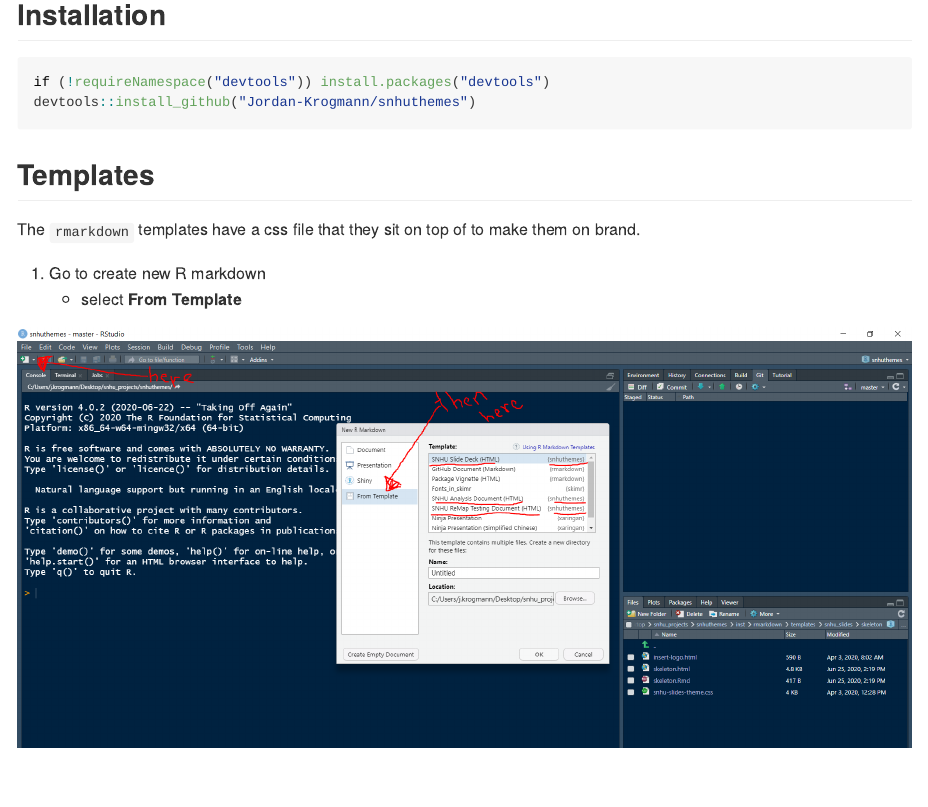
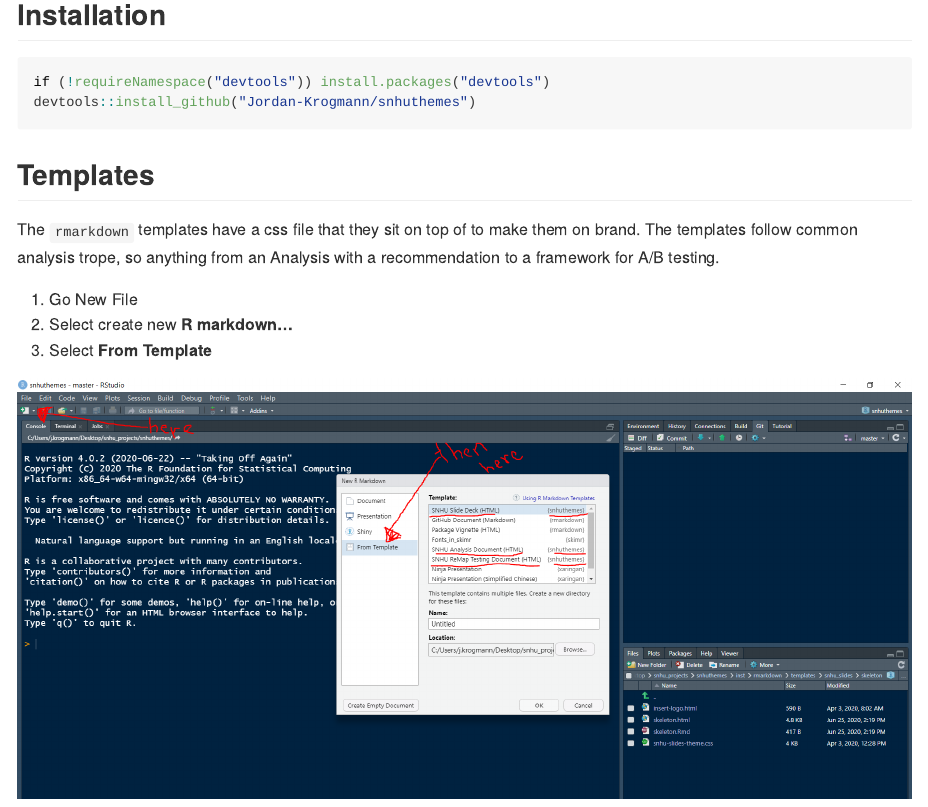
Before and after one commit to Jordan-Krogmann/snhuthemes, an R Markdown document (README.Rmd): the page in a window 1100 px wide, from 160 px down. The pictures show the output file README.md that the author committed with the source, drawn offline in the style of GitHub.

Commit message:
updated readme

```diff
--- a/README.Rmd
+++ b/README.Rmd
@@ -14,10 +14,11 @@
 
 ## Templates
 
-The `rmarkdown` templates have a css file that they sit on top of to make them on brand.
+The `rmarkdown` templates have a css file that they sit on top of to make them on brand. The templates follow common analysis trope, so anything from an Analysis with a recommendation to a framework for A/B  testing.
 
-1. Go to create new R markdown
-    + select __From Template__
+1. Go New File
+2. Select create new __R markdown...__
+3. Select __From Template__
 
 ![](./imgs/template_3.PNG)
 
```
Also changed, not shown: README.md.
